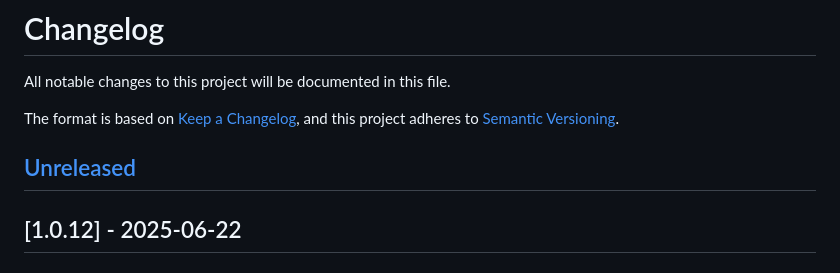
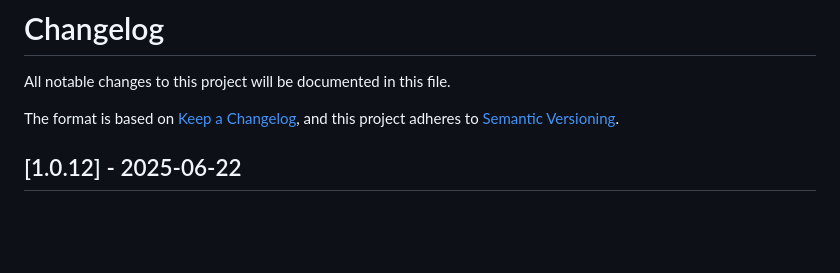
Before and after one commit to maxh213/glugify, a Markdown page: CHANGELOG.md, the part around the change. Rendered like a GitHub page; blank space fills up the shorter version.

```diff
--- a/CHANGELOG.md
+++ b/CHANGELOG.md
@@ -4,8 +4,6 @@ All notable changes to this project will be documented in this file.
 
 The format is based on [Keep a Changelog](https://keepachangelog.com/en/1.0.0/),
 and this project adheres to [Semantic Versioning](https://semver.org/spec/v2.0.0.html).
-
-## [Unreleased]
 
 ## [1.0.12] - 2025-06-22
 
```
